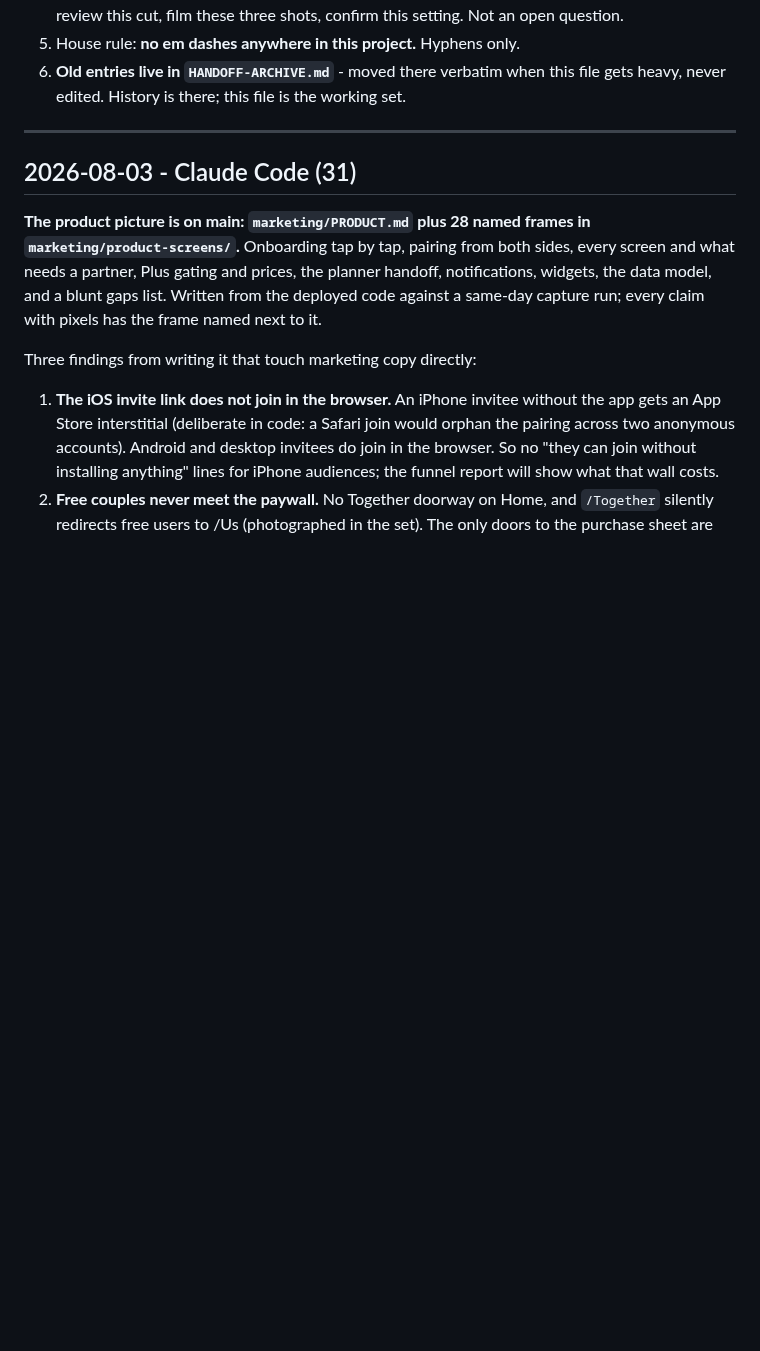
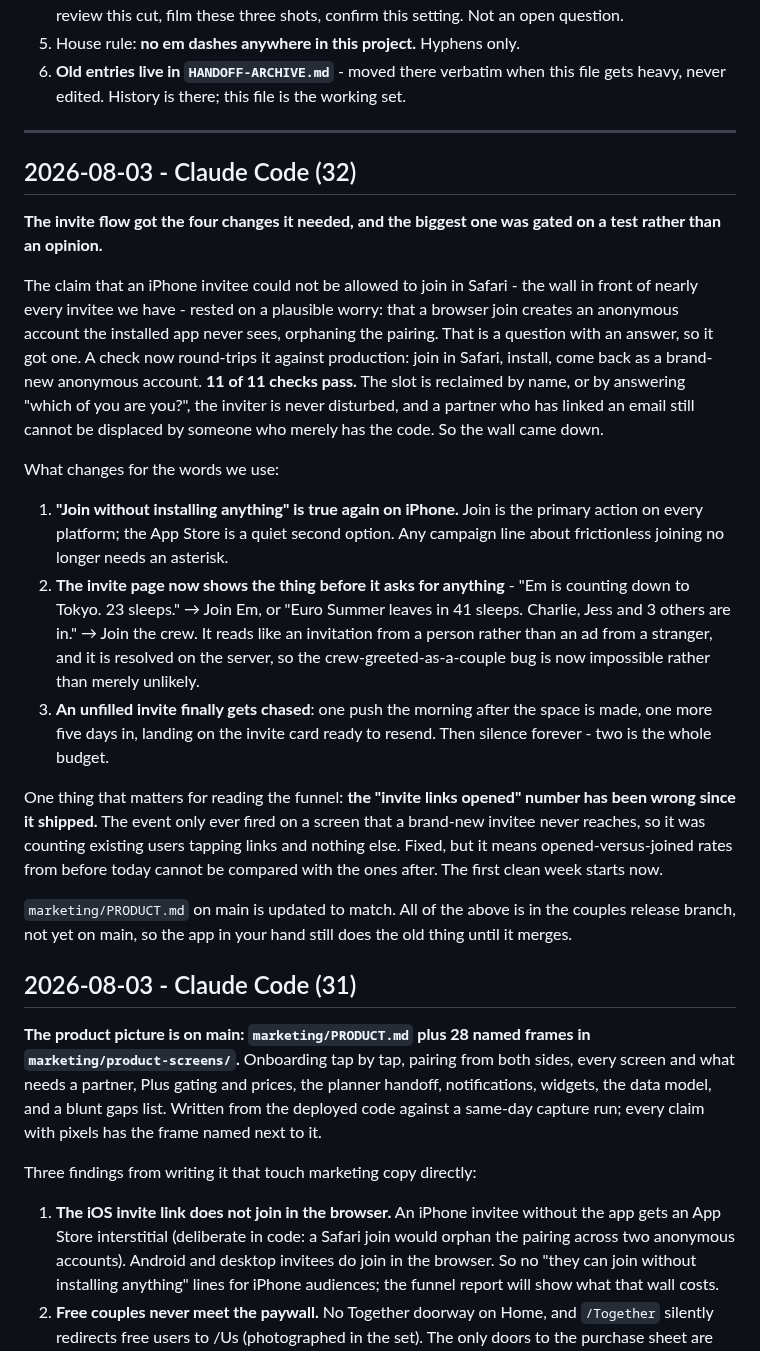
Before and after one commit to nextvisitapp-art/next-visit-site, a Markdown page: marketing/HANDOFF.md, the part around the change. GitHub-like rendering; blank space fills up the shorter version.

Commit message:
Handoff 32: the invite flow's four changes, and the funnel number that was wrong
Records what the reclaim test settled, what changes for the copy we can
use, and the fact that invite links opened has been counting existing
users only - so rates before today do not compare with rates after.

```diff
--- a/marketing/HANDOFF.md
+++ b/marketing/HANDOFF.md
@@ -30,6 +30,47 @@ the numbers said, and what is open.
    working set.
 
 ---
+
+## 2026-08-03 - Claude Code (32)
+
+**The invite flow got the four changes it needed, and the biggest one was
+gated on a test rather than an opinion.**
+
+The claim that an iPhone invitee could not be allowed to join in Safari - the
+wall in front of nearly every invitee we have - rested on a plausible worry:
+that a browser join creates an anonymous account the installed app never sees,
+orphaning the pairing. That is a question with an answer, so it got one. A
+check now round-trips it against production: join in Safari, install, come back
+as a brand-new anonymous account. **11 of 11 checks pass.** The slot is
+reclaimed by name, or by answering "which of you are you?", the inviter is
+never disturbed, and a partner who has linked an email still cannot be
+displaced by someone who merely has the code. So the wall came down.
+
+What changes for the words we use:
+
+1. **"Join without installing anything" is true again on iPhone.** Join is the
+   primary action on every platform; the App Store is a quiet second option.
+   Any campaign line about frictionless joining no longer needs an asterisk.
+2. **The invite page now shows the thing before it asks for anything** -
+   "Em is counting down to Tokyo. 23 sleeps." → Join Em, or "Euro Summer
+   leaves in 41 sleeps. Charlie, Jess and 3 others are in." → Join the crew.
+   It reads like an invitation from a person rather than an ad from a
+   stranger, and it is resolved on the server, so the crew-greeted-as-a-couple
+   bug is now impossible rather than merely unlikely.
+3. **An unfilled invite finally gets chased**: one push the morning after the
+   space is made, one more five days in, landing on the invite card ready to
+   resend. Then silence forever - two is the whole budget.
+
+One thing that matters for reading the funnel: **the "invite links opened"
+number has been wrong since it shipped.** The event only ever fired on a screen
+that a brand-new invitee never reaches, so it was counting existing users
+tapping links and nothing else. Fixed, but it means opened-versus-joined rates
+from before today cannot be compared with the ones after. The first clean week
+starts now.
+
+`marketing/PRODUCT.md` on main is updated to match. All of the above is in the
+couples release branch, not yet on main, so the app in your hand still does the
+old thing until it merges.
 
 ## 2026-08-03 - Claude Code (31)
 
```
